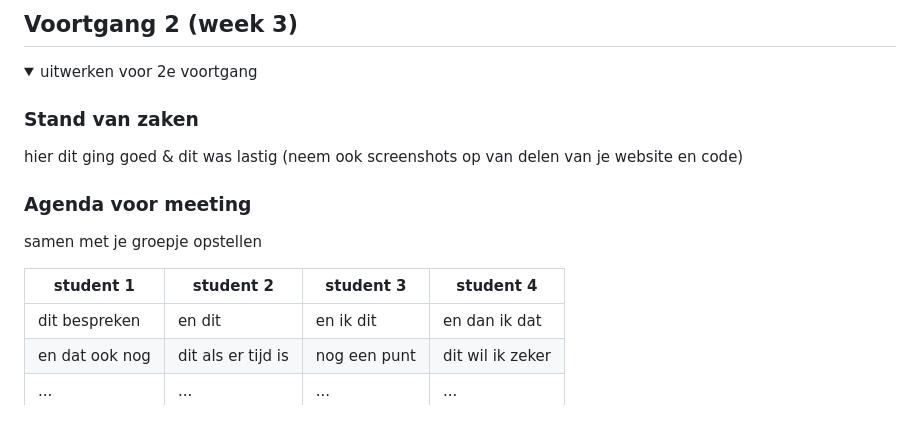
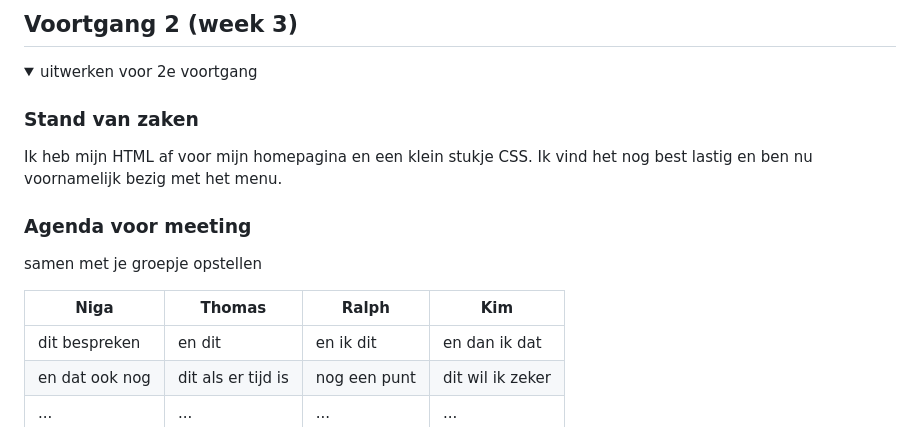
Before and after one commit to kimzonneveld/FED, a Markdown page: README.md, the part around the change printed below. GitHub-like rendering; folded sections open.

```diff
--- a/README.md
+++ b/README.md
@@ -145,13 +145,13 @@ Code moet ik nog afmaken (html) en mijn readme bijwerken. We zijn vooral bezig g
   <summary>uitwerken voor 2e voortgang</summary>
 
   ### Stand van zaken
-  hier dit ging goed & dit was lastig (neem ook screenshots op van delen van je website en code)
+  Ik heb mijn HTML af voor mijn homepagina en een klein stukje CSS. Ik vind het nog best lastig en ben nu voornamelijk bezig met het menu.
 
 
   ### Agenda voor meeting
   samen met je groepje opstellen
 
-  | student 1      | student 2          | student 3    | student 4        |
+  | Niga      | Thomas          | Ralph    | Kim       |
   | ---            | ---                | ---          | ---              |
   | dit bespreken  | en dit             | en ik dit    | en dan ik dat    |
   | en dat ook nog | dit als er tijd is | nog een punt | dit wil ik zeker |
```
Also changed, not shown: other parts of README.md (+5 -5 lines), readme-images/Schermafbeelding 2022-09-22 om 16.00.48.png (added), readme-images/Schermafbeelding 2022-09-22 om 16.41.06.png (added), readme-images/breakdown1.png (added), readme-images/breakdown2.png (added), readme-images/detailpaginabreakdown.png (added), 1 other file.
